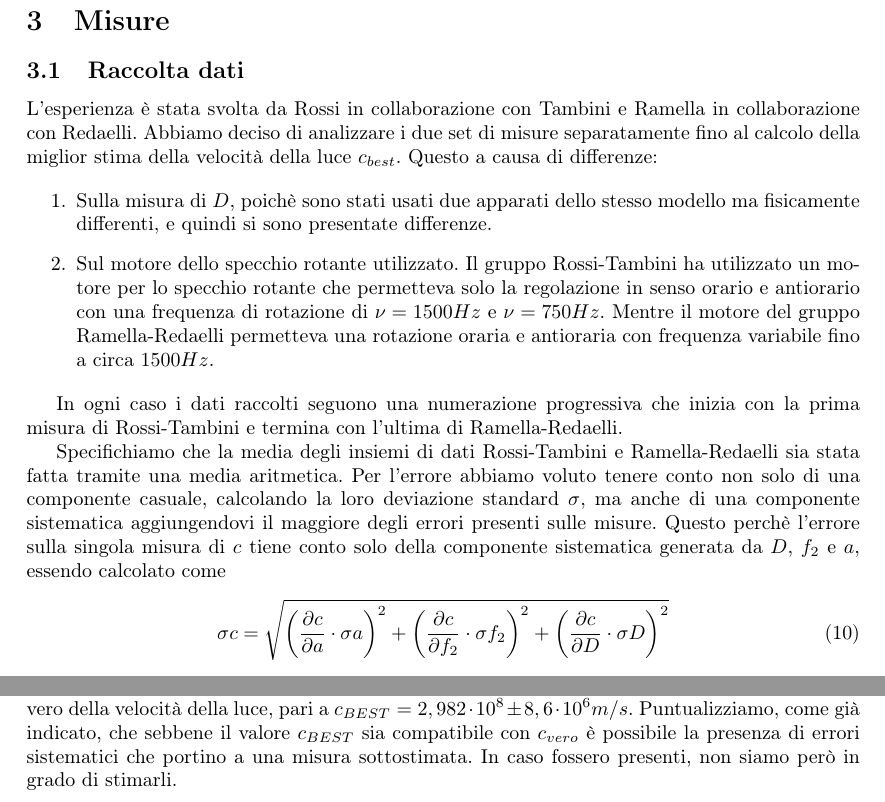
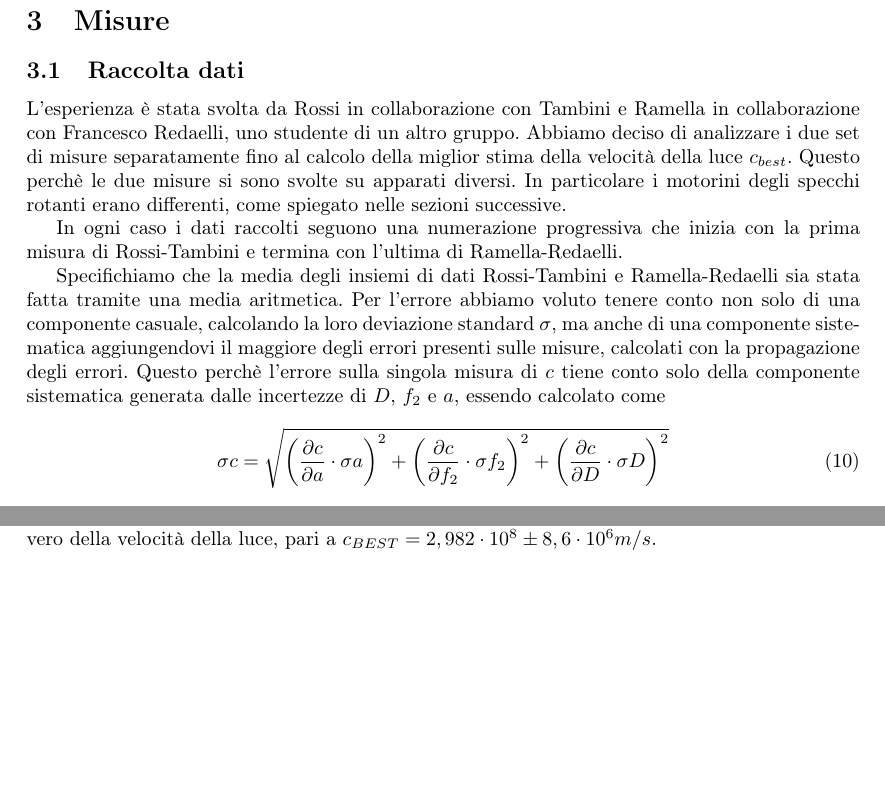
Before and after one commit to Rossi-AM/LOEFM, a LaTeX paper (Bozza_C.tex): two parts of pages 7 and 9 of 20 before the commit and two parts of pages 6 and 8 of 19 after it, joined at a grey line, cut so that both start at the same text, the shorter picture padded with empty space. Compiled offline with pdfLaTeX.

Commit message:
c update

```diff
--- a/Bozza_C.tex
+++ b/Bozza_C.tex
@@ -226,29 +226,30 @@ il rischio di coprire il raggio di andata (facendo scomparire quello di ritorno)
 \section{Misure}
 
 \subsection{Raccolta dati} \label{raccolta_dati}
-L'esperienza è stata svolta da Rossi in collaborazione con Tambini e Ramella in collaborazione con Redaelli. Abbiamo deciso di analizzare i due set di misure separatamente
-fino al calcolo della miglior stima della velocità della luce $c_{best}$. Questo a causa di differenze:
+L'esperienza è stata svolta da Rossi in collaborazione con Tambini e Ramella in collaborazione con Francesco Redaelli, uno studente di un altro gruppo.
+Abbiamo deciso di analizzare i due set di misure separatamente fino al calcolo della miglior stima della velocità della luce $c_{best}$. Questo perchè le due misure si
+sono svolte su apparati diversi. In particolare i motorini degli specchi rotanti erano differenti, come spiegato nelle sezioni successive.
 
-\begin{enumerate}
-    \item Sulla misura di $D$, poichè sono stati usati due apparati dello stesso modello ma fisicamente differenti, e quindi si sono presentate differenze.
-    \item Sul motore dello specchio rotante utilizzato. Il gruppo Rossi-Tambini ha utilizzato un motore per lo specchio rotante che permetteva solo la regolazione in
-            senso orario e antiorario con una frequenza di rotazione di $\nu = 1500 Hz$ e $\nu = 750 Hz$. Mentre il motore del gruppo Ramella-Redaelli permetteva una rotazione
-            oraria e antioraria con frequenza variabile fino a circa $1500 Hz$.
-\end{enumerate}
+% \begin{enumerate}
+%     \item Sulla misura di $D$, poichè sono stati usati due apparati dello stesso modello ma fisicamente differenti, e quindi si sono presentate differenze.
+%     \item Sul motore dello specchio rotante utilizzato. Il gruppo Rossi-Tambini ha utilizzato un motore per lo specchio rotante che permetteva solo la regolazione in
+%             senso orario e antiorario con una frequenza di rotazione di $\nu = 1500 Hz$ e $\nu = 750 Hz$. Mentre il motore del gruppo Ramella-Redaelli permetteva una rotazione
+%             oraria e antioraria con frequenza variabile fino a circa $1500 Hz$.
+% \end{enumerate}
 
 In ogni caso i dati raccolti seguono una numerazione progressiva che inizia con la prima misura di Rossi-Tambini e termina con l'ultima di Ramella-Redaelli.
 
 Specifichiamo che la media degli insiemi di dati Rossi-Tambini e Ramella-Redaelli sia stata fatta tramite una media aritmetica. Per l'errore
 abbiamo voluto tenere conto non solo di una componente casuale, calcolando la loro deviazione standard $\sigma$, ma anche di una componente sistematica aggiungendovi
-il maggiore degli errori presenti sulle misure.
-Questo perchè l'errore sulla singola misura di $c$ tiene conto solo della componente sistematica generata da $D$, $f_2$ e $a$, essendo calcolato come
+il maggiore degli errori presenti sulle misure, calcolati con la propagazione degli errori.
+Questo perchè l'errore sulla singola misura di $c$ tiene conto solo della componente sistematica generata dalle incertezze di $D$, $f_2$ e $a$, essendo calcolato come
 \begin{equation}
     \centering
     \sigma c = \sqrt{\bigg(\frac{\partial c}{\partial a}\cdot \sigma a\bigg)^2 + \bigg(\frac{\partial c}{\partial f_2}\cdot \sigma f_2 \bigg)^2 + \bigg(\frac{\partial c}{\partial D}\cdot \sigma D \bigg)^2}
     \label{c_error}
 \end{equation}
 
-Pertanto l'errore sulla media dei valori raccolti da Rossi-Tambini $\sigma c_{1,avg}$ o da Ramella-Redaelli $\sigma c_{2,avg}$) è espresso come:
+Pertanto l'errore sulla media dei valori raccolti da Rossi-Tambini $\sigma c_{1,avg}$ (o da Ramella-Redaelli $\sigma c_{2,avg}$) è espresso come:
 
 \begin{equation}
     \sigma c_{n,avg} =\sqrt{(max(\sigma_{i}))^2+\sigma^2}
@@ -362,8 +373,7 @@ a compensare con la nostra trattazione dell'errore per la singola misura di $c$.
 \section{Conclusioni}
 
 L'esperienza laboratoriale si è conclusa con un risultato compatibile entro una $\sigma$ con il valore vero della velocità della luce, pari a $c_{BEST} = 2,982 \cdot
-10^8 \pm 8,6 \cdot 10^6 m/s$. Puntualizziamo, come già indicato, che sebbene il valore $c_{BEST}$ sia compatibile con $c_{vero}$ è possibile la presenza di errori
-sistematici che portino a una misura sottostimata. In caso fossero presenti, non siamo però in grado di stimarli.
+10^8 \pm 8,6 \cdot 10^6 m/s$.
 
 \newpage
 
```
Also changed, not shown: Bozza_C.pdf, Bozza_C.tex (26 more changed lines).
